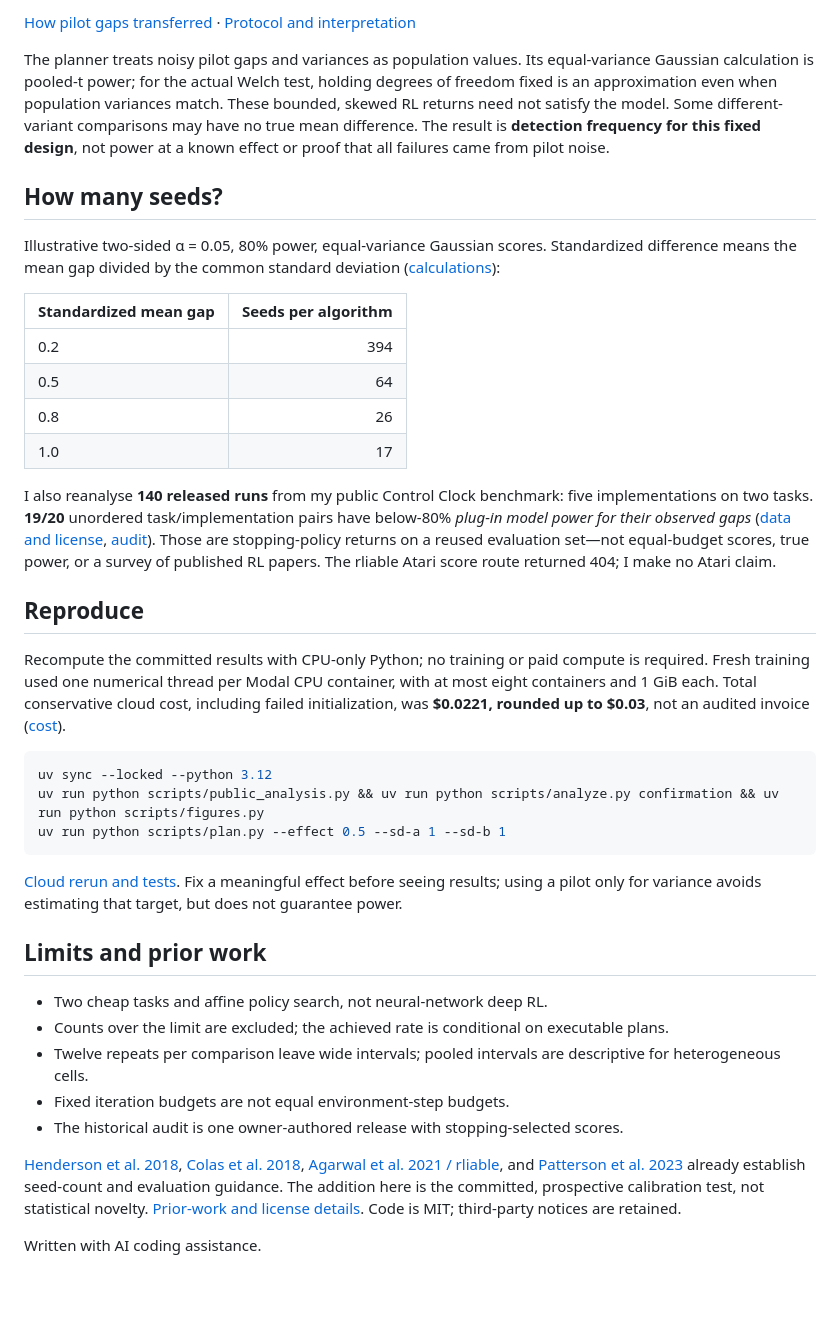
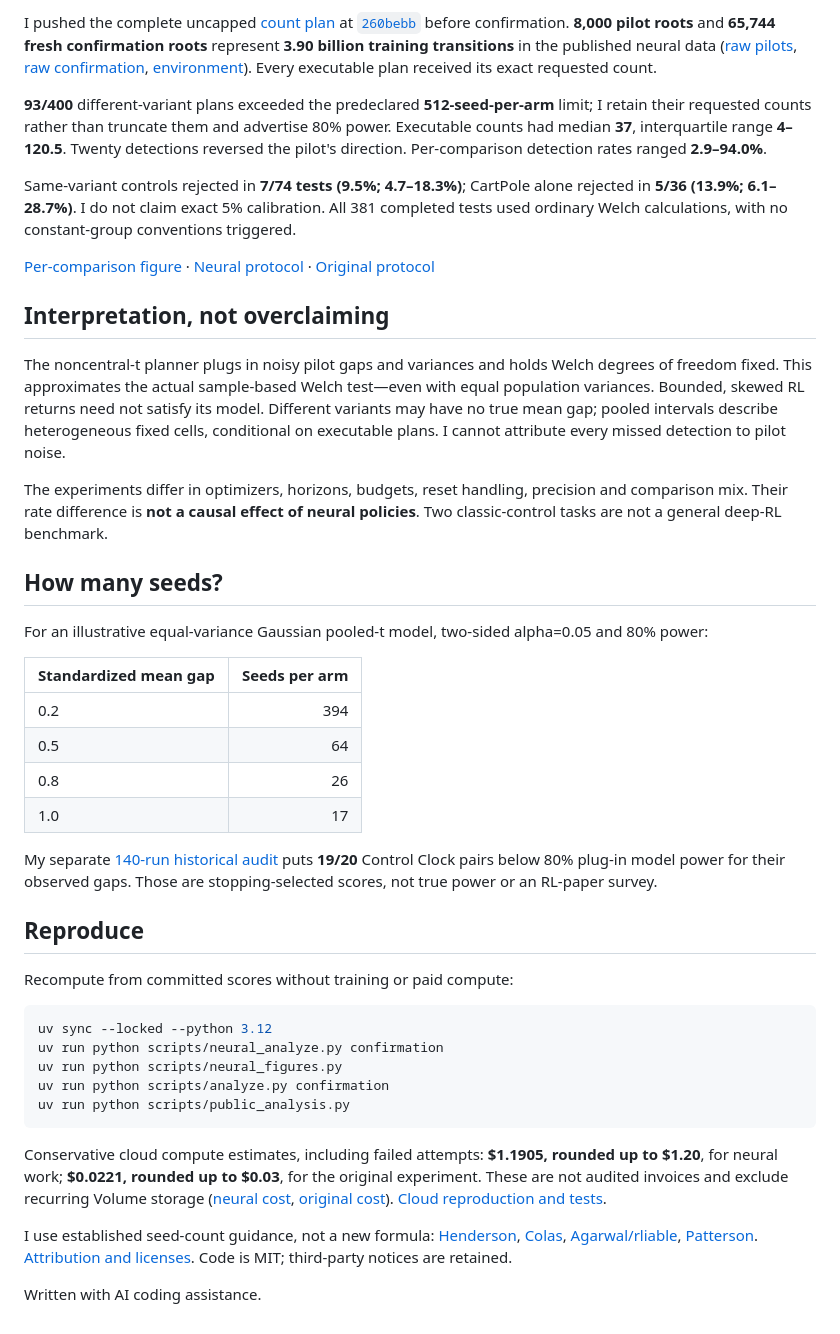
Before and after one commit to mottopanikeiku/mendel, a Markdown page: README.md, the part around one of its changes. Drawn GitHub-style; blank space fills up the shorter version.

````diff
--- a/README.md
+++ b/README.md
@@ -25,41 +26,45 @@ I committed and pushed the complete [pilot plan](results/pilot_plan.json) at [`4
 
-[How pilot gaps transferred](figures/pilot_transfer.svg) · [Protocol and interpretation](docs/PROTOCOL.md)
+I pushed the complete uncapped [count plan](results/neural/pilot_plan.json) at [`260bebb`](https://github.com/mottopanikeiku/seed-power/commit/260bebb4b1ab2d827ef06371b3681a0293f2b999) before confirmation. **8,000 pilot roots** and **65,744 fresh confirmation roots** represent **3.90 billion training transitions** in the published neural data ([raw pilots](results/neural/pilot/runs.jsonl.gz), [raw confirmation](results/neural/confirmation/runs.jsonl.gz), [environment](results/neural/confirmation/environment.json)). Every executable plan received its exact requested count.
 
-The planner treats noisy pilot gaps and variances as population values. Its equal-variance Gaussian calculation is pooled-t power; for the actual Welch test, holding degrees of freedom fixed is an approximation even when population variances match. These bounded, skewed RL returns need not satisfy the model. Some different-variant comparisons may have no true mean difference. The result is **detection frequency for this fixed design**, not power at a known effect or proof that all failures came from pilot noise.
+**93/400** different-variant plans exceeded the predeclared **512-seed-per-arm** limit; I retain their requested counts rather than truncate them and advertise 80% power. Executable counts had median **37**, interquartile range **4–120.5**. Twenty detections reversed the pilot's direction. Per-comparison detection rates ranged **2.9–94.0%**.
+
+Same-variant controls rejected in **7/74 tests (9.5%; 4.7–18.3%)**; CartPole alone rejected in **5/36 (13.9%; 6.1–28.7%)**. I do not claim exact 5% calibration. All 381 completed tests used ordinary Welch calculations, with no constant-group conventions triggered.
+
+[Per-comparison figure](figures/neural_comparisons.png) · [Neural protocol](docs/NEURAL_PROTOCOL.md) · [Original protocol](docs/PROTOCOL.md)
+
+## Interpretation, not overclaiming
+
+The noncentral-t planner plugs in noisy pilot gaps and variances and holds Welch degrees of freedom fixed. This approximates the actual sample-based Welch test—even with equal population variances. Bounded, skewed RL returns need not satisfy its model. Different variants may have no true mean gap; pooled intervals describe heterogeneous fixed cells, conditional on executable plans. I cannot attribute every missed detection to pilot noise.
+
+The experiments differ in optimizers, horizons, budgets, reset handling, precision and comparison mix. Their rate difference is **not a causal effect of neural policies**. Two classic-control tasks are not a general deep-RL benchmark.
 
 ## How many seeds?
 
-Illustrative two-sided α = 0.05, 80% power, equal-variance Gaussian scores. Standardized difference means the mean gap divided by the common standard deviation ([calculations](results/public_standardized.csv)):
+For an illustrative equal-variance Gaussian pooled-t model, two-sided alpha=0.05 and 80% power:
 
-| Standardized mean gap | Seeds per algorithm |
+| Standardized mean gap | Seeds per arm |
 |---|---:|
 | 0.2 | 394 |
 | 0.5 | 64 |
 | 0.8 | 26 |
 | 1.0 | 17 |
 
-I also reanalyse **140 released runs** from my public Control Clock benchmark: five implementations on two tasks. **19/20** unordered task/implementation pairs have below-80% *plug-in model power for their observed gaps* ([data and license](data/public_sources.json), [audit](results/public.json)). Those are stopping-policy returns on a reused evaluation set—not equal-budget scores, true power, or a survey of published RL papers. The rliable Atari score route returned 404; I make no Atari claim.
+My separate [140-run historical audit](results/public.json) puts **19/20** Control Clock pairs below 80% plug-in model power for their observed gaps. Those are stopping-selected scores, not true power or an RL-paper survey.
 
 ## Reproduce
 
-Recompute the committed results with CPU-only Python; no training or paid compute is required. Fresh training used one numerical thread per Modal CPU container, with at most eight containers and 1 GiB each. Total conservative cloud cost, including failed initialization, was **$0.0221, rounded up to $0.03**, not an audited invoice ([cost](results/cost.json)).
+Recompute from committed scores without training or paid compute:
 
 ```sh
 uv sync --locked --python 3.12
-uv run python scripts/public_analysis.py && uv run python scripts/analyze.py confirmation && uv run python scripts/figures.py
-uv run python scripts/plan.py --effect 0.5 --sd-a 1 --sd-b 1
+uv run python scripts/neural_analyze.py confirmation
+uv run python scripts/neural_figures.py
+uv run python scripts/analyze.py confirmation
+uv run python scripts/public_analysis.py
 ```
 
-[Cloud rerun and tests](docs/RUNNING.md). Fix a meaningful effect before seeing results; using a pilot only for variance avoids estimating that target, but does not guarantee power.
+Conservative cloud compute estimates, including failed attempts: **$1.1905, rounded up to $1.20**, for neural work; **$0.0221, rounded up to $0.03**, for the original experiment. These are not audited invoices and exclude recurring Volume storage ([neural cost](results/neural/cost.json), [original cost](results/cost.json)). [Cloud reproduction and tests](docs/RUNNING.md).
 
-## Limits and prior work
-
-- Two cheap tasks and affine policy search, not neural-network deep RL.
-- Counts over the limit are excluded; the achieved rate is conditional on executable plans.
-- Twelve repeats per comparison leave wide intervals; pooled intervals are descriptive for heterogeneous cells.
-- Fixed iteration budgets are not equal environment-step budgets.
-- The historical audit is one owner-authored release with stopping-selected scores.
-
-[Henderson et al. 2018](https://arxiv.org/abs/1709.06560), [Colas et al. 2018](https://arxiv.org/abs/1806.08295), [Agarwal et al. 2021 / rliable](https://arxiv.org/abs/2108.13264), and [Patterson et al. 2023](https://arxiv.org/abs/2304.01315v1) already establish seed-count and evaluation guidance. The addition here is the committed, prospective calibration test, not statistical novelty. [Prior-work and license details](docs/PRIOR_WORK.md). Code is MIT; third-party notices are retained.
+I use established seed-count guidance, not a new formula: [Henderson](https://arxiv.org/abs/1709.06560), [Colas](https://arxiv.org/abs/1806.08295), [Agarwal/rliable](https://arxiv.org/abs/2108.13264), [Patterson](https://arxiv.org/abs/2304.01315v1). [Attribution and licenses](docs/PRIOR_WORK.md). Code is MIT; third-party notices are retained.
 
 Written with AI coding assistance.
````
Also changed, not shown: other parts of README.md (+14 -13 lines), docs/RUNNING.md (+21 -0 lines), figures/neural_comparisons.png (added), figures/neural_vs_linear.png (added), 10 other files.
